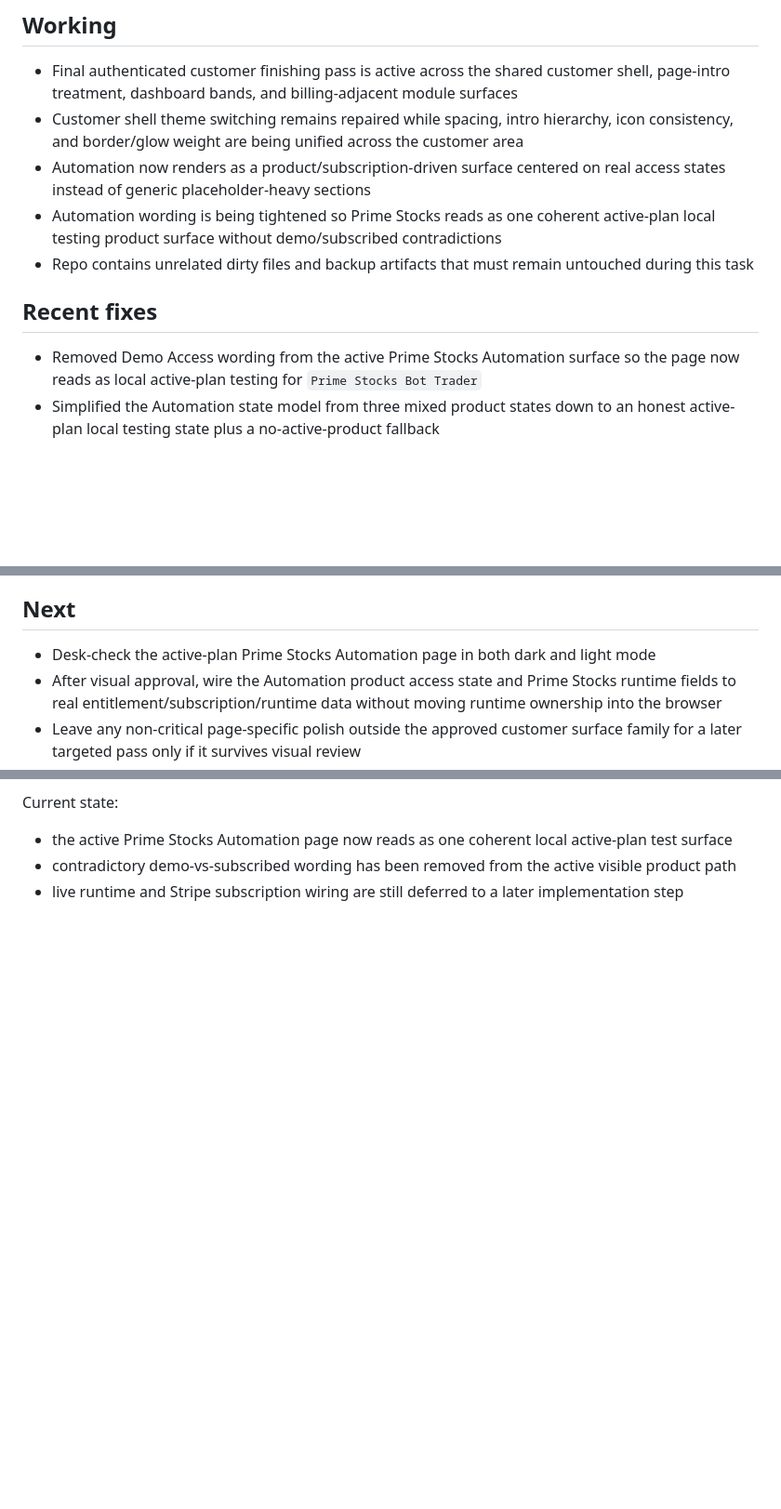
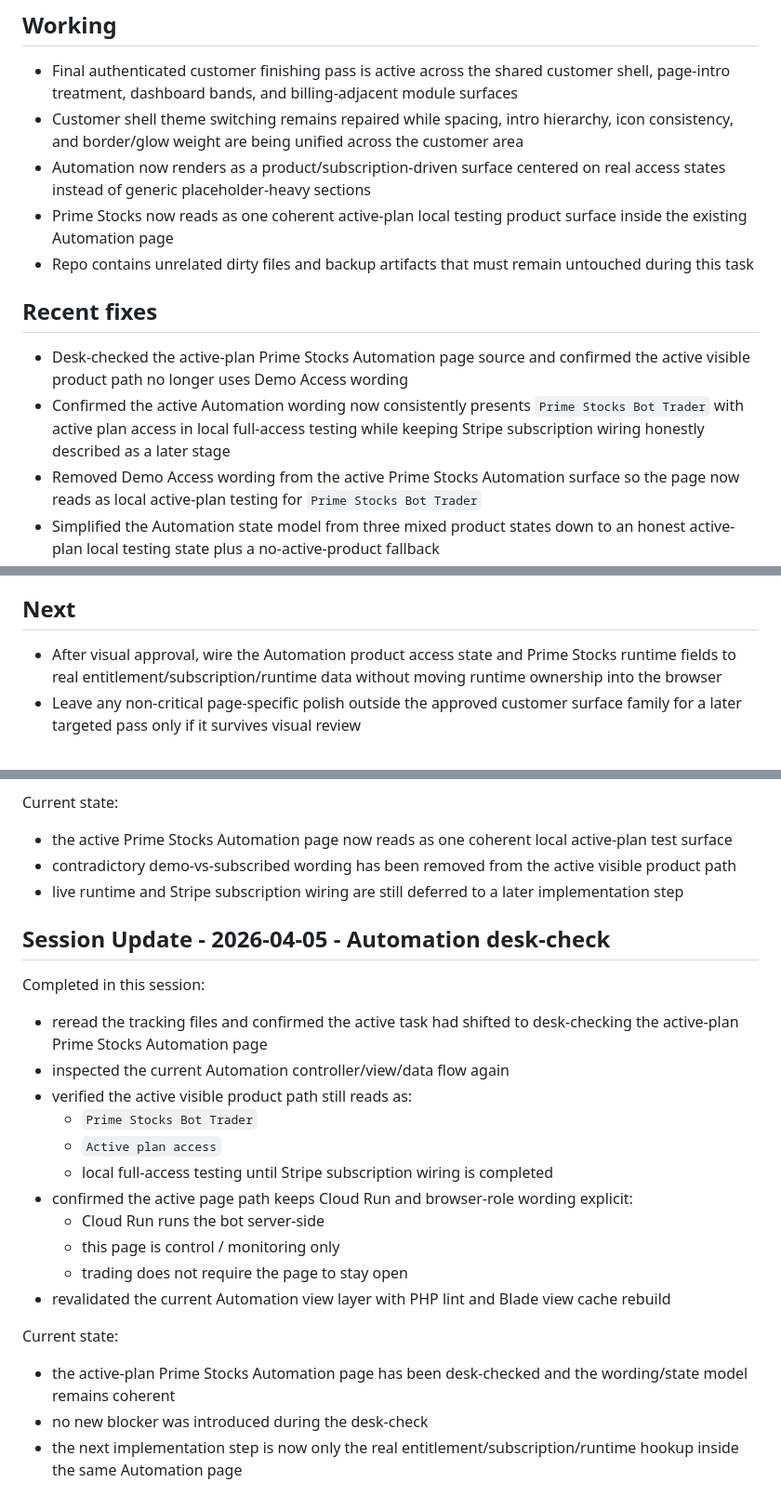
Before and after one commit to Gusgraph/Bismel1.com, a Markdown page: project-tracking/01-CURRENT-STATUS.md, 3 parts joined by grey strips. Shown at 93% size. GitHub-like rendering; blank space fills up the shorter version.

Commit message:
Update automation desk-check tracking

```diff
--- a/project-tracking/01-CURRENT-STATUS.md
+++ b/project-tracking/01-CURRENT-STATUS.md
@@ -4,10 +4,12 @@
 - Final authenticated customer finishing pass is active across the shared customer shell, page-intro treatment, dashboard bands, and billing-adjacent module surfaces
 - Customer shell theme switching remains repaired while spacing, intro hierarchy, icon consistency, and border/glow weight are being unified across the customer area
 - Automation now renders as a product/subscription-driven surface centered on real access states instead of generic placeholder-heavy sections
-- Automation wording is being tightened so Prime Stocks reads as one coherent active-plan local testing product surface without demo/subscribed contradictions
+- Prime Stocks now reads as one coherent active-plan local testing product surface inside the existing Automation page
 - Repo contains unrelated dirty files and backup artifacts that must remain untouched during this task
 
 ## Recent fixes
+- Desk-checked the active-plan Prime Stocks Automation page source and confirmed the active visible product path no longer uses Demo Access wording
+- Confirmed the active Automation wording now consistently presents `Prime Stocks Bot Trader` with active plan access in local full-access testing while keeping Stripe subscription wiring honestly described as a later stage
 - Removed Demo Access wording from the active Prime Stocks Automation surface so the page now reads as local active-plan testing for `Prime Stocks Bot Trader`
 - Simplified the Automation state model from three mixed product states down to an honest active-plan local testing state plus a no-active-product fallback
 - Kept the wording honest by explicitly saying Stripe subscription wiring is still a later stage while local full-access testing remains active for `customer.local@gusgraph.test` and `admin.local@gusgraph.test`
@@ -50,7 +52,6 @@
 - Guest/public pages and admin pages remain untouched; only authenticated customer shell visuals, shared icons, and related hero/header surfaces are adjusted where needed
 
 ## Next
-- Desk-check the active-plan Prime Stocks Automation page in both dark and light mode
 - After visual approval, wire the Automation product access state and Prime Stocks runtime fields to real entitlement/subscription/runtime data without moving runtime ownership into the browser
 - Leave any non-critical page-specific polish outside the approved customer surface family for a later targeted pass only if it survives visual review
 - Leave unrelated dirty files and backup artifacts out of any later staging or commit
@@ -152,3 +153,24 @@ Current state:
 - the active Prime Stocks Automation page now reads as one coherent local active-plan test surface
 - contradictory demo-vs-subscribed wording has been removed from the active visible product path
 - live runtime and Stripe subscription wiring are still deferred to a later implementation step
+
+
+## Session Update - 2026-04-05 - Automation desk-check
+
+Completed in this session:
+- reread the tracking files and confirmed the active task had shifted to desk-checking the active-plan Prime Stocks Automation page
+- inspected the current Automation controller/view/data flow again
+- verified the active visible product path still reads as:
+  - `Prime Stocks Bot Trader`
+  - `Active plan access`
+  - local full-access testing until Stripe subscription wiring is completed
+- confirmed the active page path keeps Cloud Run and browser-role wording explicit:
+  - Cloud Run runs the bot server-side
+  - this page is control / monitoring only
+  - trading does not require the page to stay open
+- revalidated the current Automation view layer with PHP lint and Blade view cache rebuild
+
+Current state:
+- the active-plan Prime Stocks Automation page has been desk-checked and the wording/state model remains coherent
+- no new blocker was introduced during the desk-check
+- the next implementation step is now only the real entitlement/subscription/runtime hookup inside the same Automation page
```
Also changed, not shown: other parts of project-tracking/01-CURRENT-STATUS.md (+1 -1 lines), project-tracking/05-ACTIVE-TASKS.md (+4 -5 lines), project-tracking/06-CHANGELOG.md (+14 -0 lines).
